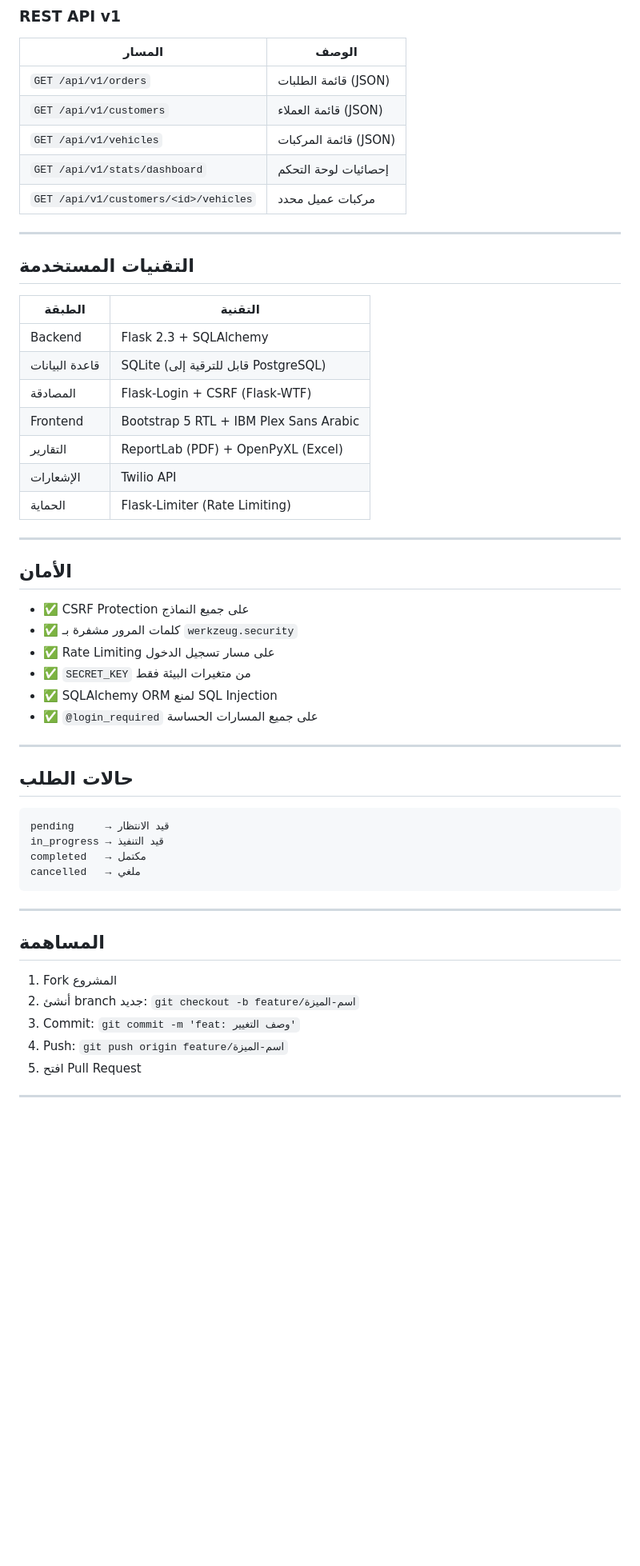
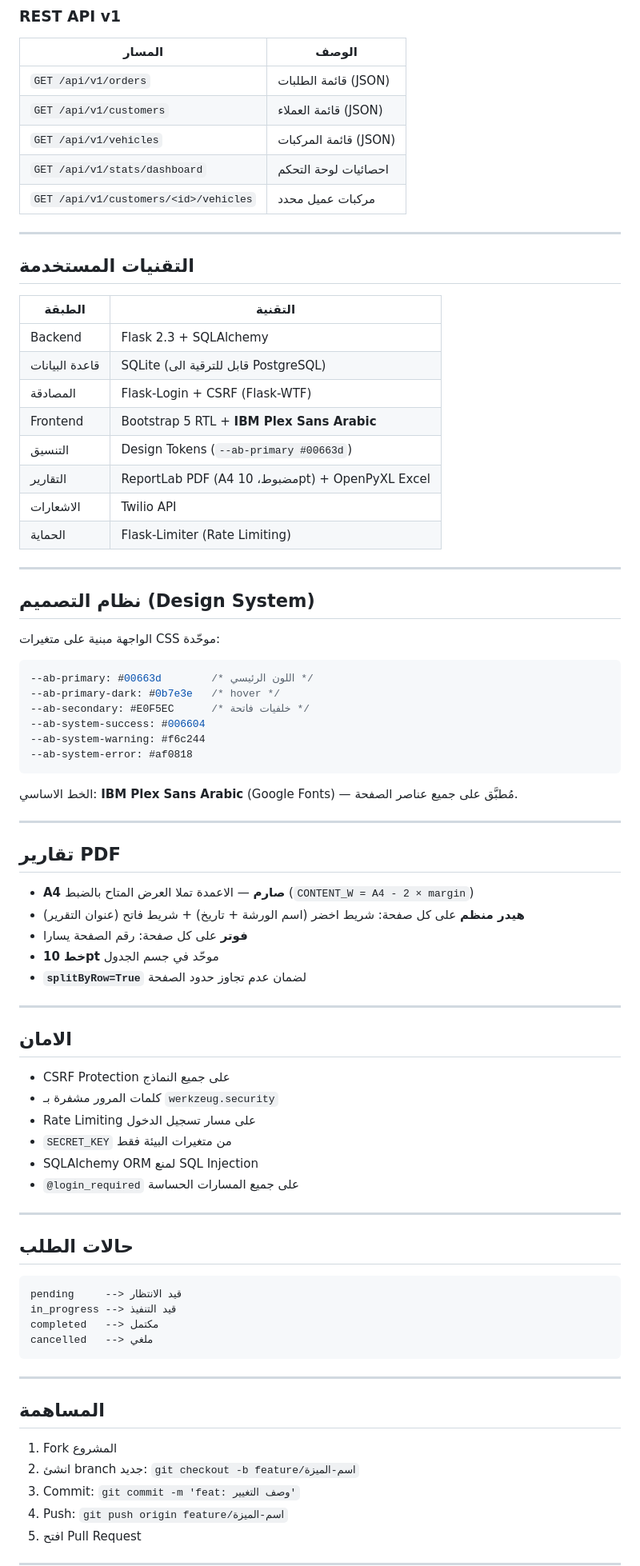
Before and after one commit to mus0538994657-blip/ORDER_ADD, a Markdown page: README.md, the part around one of its changes. Shown at 80% size. Drawn GitHub-style; blank space fills up the shorter version.

Commit message:
docs: update README with latest changes (PDF, CSS, fonts)
- Add Design System section (IBM Plex Sans Arabic + CSS tokens)
- Add PDF Reports section (A4 specs, header/footer, 10pt font)
- Update utils/pdf.py description to reflect new A4-bounded layout
- Fix arrow characters to ASCII for CLI compatibility

Co-authored-by: Copilot App <223556219+Copilot@users.noreply.github.com>

````diff
--- a/README.md
+++ b/README.md
@@ -152,7 +152,7 @@ ORDER_ADD/
 | `GET /api/v1/orders` | قائمة الطلبات (JSON) |
 | `GET /api/v1/customers` | قائمة العملاء (JSON) |
 | `GET /api/v1/vehicles` | قائمة المركبات (JSON) |
-| `GET /api/v1/stats/dashboard` | إحصائيات لوحة التحكم |
+| `GET /api/v1/stats/dashboard` | احصائيات لوحة التحكم |
 | `GET /api/v1/customers/<id>/vehicles` | مركبات عميل محدد |
 
 ---
@@ -162,33 +162,61 @@ ORDER_ADD/
 | الطبقة | التقنية |
 |---|---|
 | Backend | Flask 2.3 + SQLAlchemy |
-| قاعدة البيانات | SQLite (قابل للترقية إلى PostgreSQL) |
+| قاعدة البيانات | SQLite (قابل للترقية الى PostgreSQL) |
 | المصادقة | Flask-Login + CSRF (Flask-WTF) |
-| Frontend | Bootstrap 5 RTL + IBM Plex Sans Arabic |
-| التقارير | ReportLab (PDF) + OpenPyXL (Excel) |
-| الإشعارات | Twilio API |
+| Frontend | Bootstrap 5 RTL + **IBM Plex Sans Arabic** |
+| التنسيق | Design Tokens (`--ab-primary #00663d`) |
+| التقارير | ReportLab PDF (A4 مضبوط، 10pt) + OpenPyXL Excel |
+| الاشعارات | Twilio API |
 | الحماية | Flask-Limiter (Rate Limiting) |
 
 ---
 
-## الأمان
+## نظام التصميم (Design System)
 
-- ✅ CSRF Protection على جميع النماذج
-- ✅ كلمات المرور مشفرة بـ `werkzeug.security`
-- ✅ Rate Limiting على مسار تسجيل الدخول
-- ✅ `SECRET_KEY` من متغيرات البيئة فقط
-- ✅ SQLAlchemy ORM لمنع SQL Injection
-- ✅ `@login_required` على جميع المسارات الحساسة
+الواجهة مبنية على متغيرات CSS موحّدة:
+
+```css
+--ab-primary: #00663d        /* اللون الرئيسي */
+--ab-primary-dark: #0b7e3e   /* hover */
+--ab-secondary: #E0F5EC      /* خلفيات فاتحة */
+--ab-system-success: #006604
+--ab-system-warning: #f6c244
+--ab-system-error: #af0818
+```
+
+الخط الاساسي: **IBM Plex Sans Arabic** (Google Fonts) — مُطبَّق على جميع عناصر الصفحة.
+
+---
+
+## تقارير PDF
+
+- **A4 صارم** — الاعمدة تملا العرض المتاح بالضبط (`CONTENT_W = A4 - 2 × margin`)
+- **هيدر منظم** على كل صفحة: شريط اخضر (اسم الورشة + تاريخ) + شريط فاتح (عنوان التقرير)
+- **فوتر** على كل صفحة: رقم الصفحة يسارا
+- **خط 10pt** موحّد في جسم الجدول
+- **`splitByRow=True`** لضمان عدم تجاوز حدود الصفحة
+
+---
+
+## الامان
+
+- CSRF Protection على جميع النماذج
+- كلمات المرور مشفرة بـ `werkzeug.security`
+- Rate Limiting على مسار تسجيل الدخول
+- `SECRET_KEY` من متغيرات البيئة فقط
+- SQLAlchemy ORM لمنع SQL Injection
+- `@login_required` على جميع المسارات الحساسة
 
 ---
 
 ## حالات الطلب
 
 ```
-pending     → قيد الانتظار
-in_progress → قيد التنفيذ
-completed   → مكتمل
-cancelled   → ملغي
+pending     --> قيد الانتظار
+in_progress --> قيد التنفيذ
+completed   --> مكتمل
+cancelled   --> ملغي
 ```
 
 ---
@@ -196,7 +224,7 @@ cancelled   → ملغي
 ## المساهمة
 
 1. Fork المشروع
-2. أنشئ branch جديد: `git checkout -b feature/اسم-الميزة`
+2. انشئ branch جديد: `git checkout -b feature/اسم-الميزة`
 3. Commit: `git commit -m 'feat: وصف التغيير'`
 4. Push: `git push origin feature/اسم-الميزة`
 5. افتح Pull Request
````
Also changed, not shown: other parts of README.md (+10 -10 lines).
